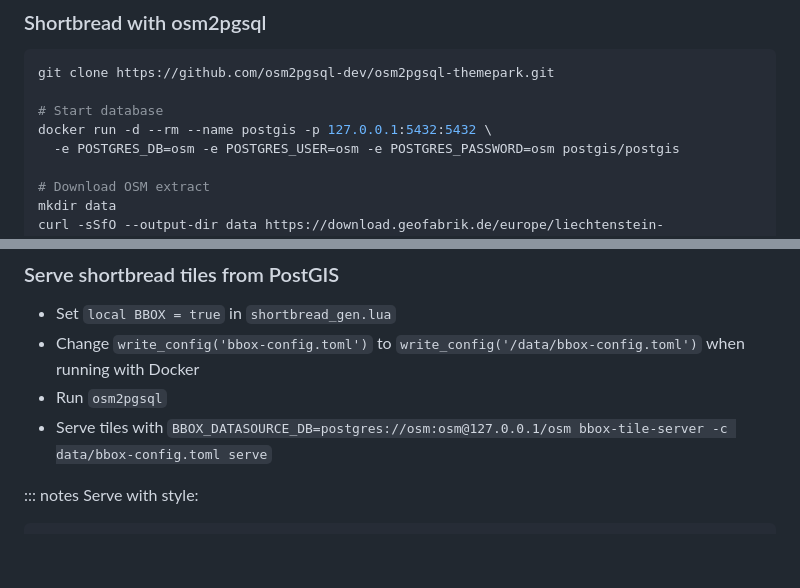
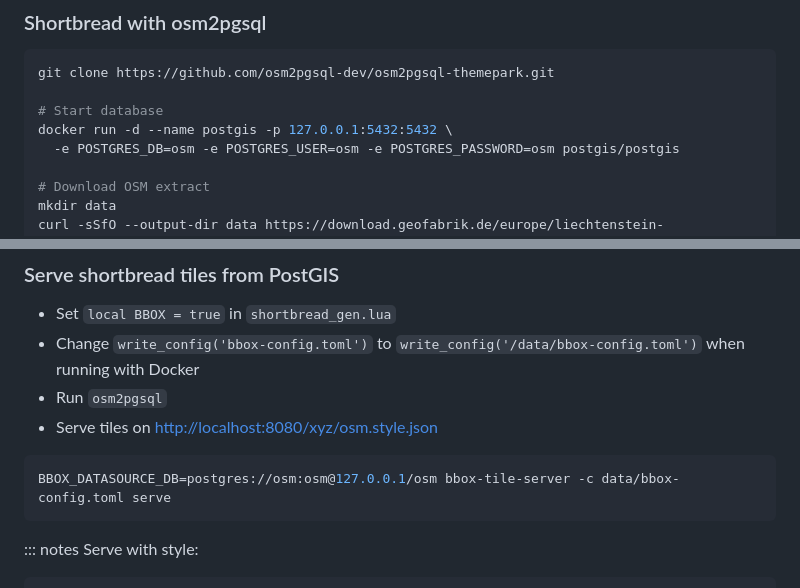
Before and after one commit to pka/customizing-shortbread-vector-tiles, a Markdown page: slides.md, 2 parts joined by grey strips. Drawn GitHub-style; blank space fills up the shorter version.

Commit message:
Don't rm Docker db

````diff
--- a/slides.md
+++ b/slides.md
@@ -155,7 +155,7 @@ sh quickstart.sh --docker --area=liechtenstein shortbread.yml
 git clone https://github.com/osm2pgsql-dev/osm2pgsql-themepark.git
 
 # Start database
-docker run -d --rm --name postgis -p 127.0.0.1:5432:5432 \
+docker run -d --name postgis -p 127.0.0.1:5432:5432 \
   -e POSTGRES_DB=osm -e POSTGRES_USER=osm -e POSTGRES_PASSWORD=osm postgis/postgis
 
 # Download OSM extract
@@ -207,7 +207,11 @@ docker run --rm --network=host -v $PWD/osm2pgsql-themepark:/osm2pgsql-themepark:
 * Change `write_config('bbox-config.toml')` to `write_config('/data/bbox-config.toml')`
   when running with Docker
 * Run `osm2pgsql`
-* Serve tiles with `BBOX_DATASOURCE_DB=postgres://osm:osm@127.0.0.1/osm bbox-tile-server -c data/bbox-config.toml serve`
+* Serve tiles on <http://localhost:8080/xyz/osm.style.json>
+
+```bash
+BBOX_DATASOURCE_DB=postgres://osm:osm@127.0.0.1/osm bbox-tile-server -c data/bbox-config.toml serve
+```
 
 ::: notes
 Serve with style:
````
